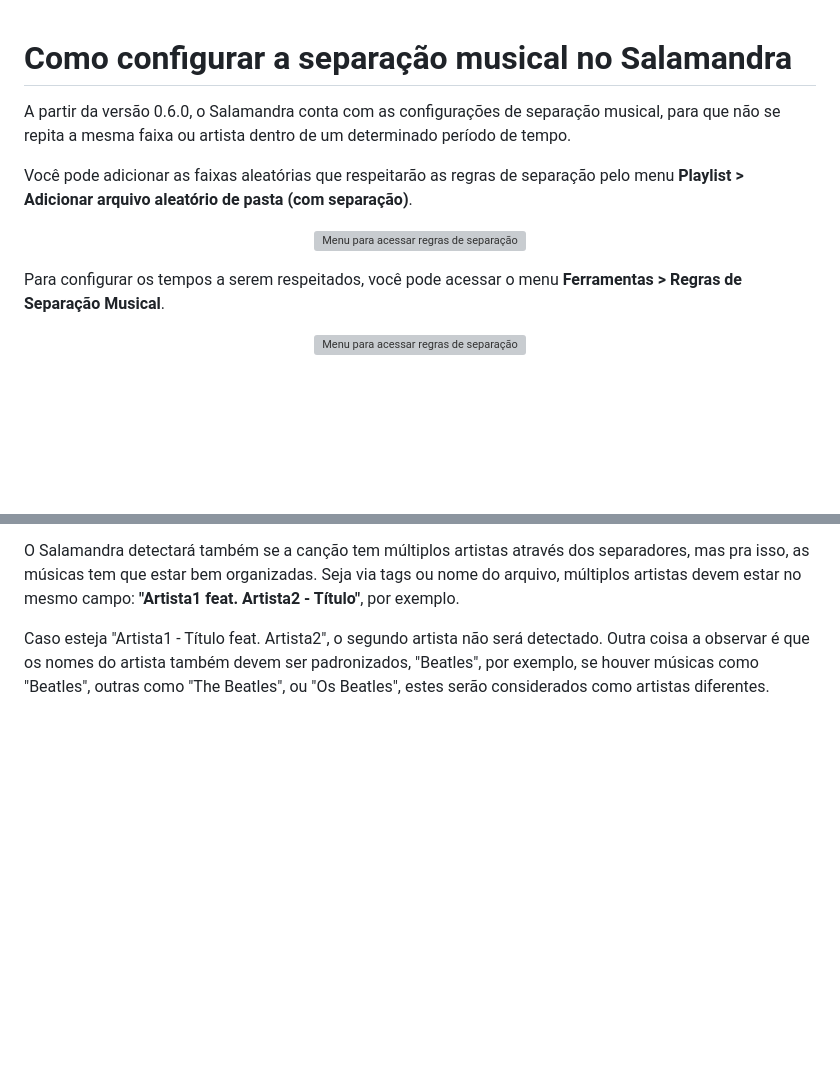
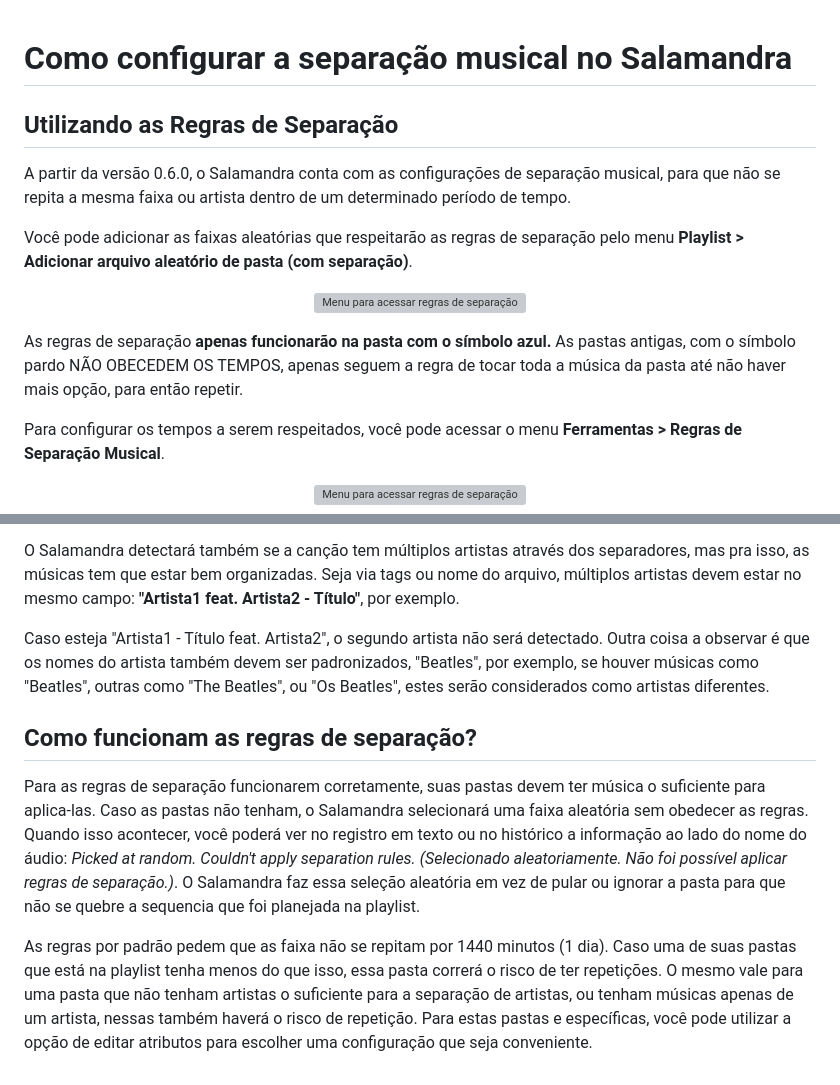
Before and after one commit to ocarolino/SalamandraRadio, a Markdown page: Lang/Docs/How to Use Song Separation Rules.pt-br.md, 2 parts joined by grey strips. GitHub-like rendering; blank space fills up the shorter version; grey boxes are pictures that could not be loaded.

Commit message:
Informações extras para o tutorial de regras de separação

```diff
--- a/Lang/Docs/How to Use Song Separation Rules.pt-br.md
+++ b/Lang/Docs/How to Use Song Separation Rules.pt-br.md
@@ -1,4 +1,6 @@
 # Como configurar a separação musical no Salamandra
+
+## Utilizando as Regras de Separação
 
 A partir da versão 0.6.0, o Salamandra conta com as configurações de separação musical, para que não se repita a mesma faixa ou artista dentro de um determinado período de tempo.
 
@@ -7,6 +9,8 @@ Você pode adicionar as faixas aleatórias que respeitarão as regras de separa
 <p align="center">
 	<img src="Images/Separation/Separation_03.png" alt="Menu para acessar regras de separação"/>
 </p>
+
+As regras de separação **apenas funcionarão na pasta com o símbolo azul.** As pastas antigas, com o símbolo pardo NÃO OBECEDEM OS TEMPOS, apenas seguem a regra de tocar toda a música da pasta até não haver mais opção, para então repetir.
 
 Para configurar os tempos a serem respeitados, você pode acessar o menu **Ferramentas > Regras de Separação Musical**.
 
@@ -61,3 +65,9 @@ Caso não haja nenhuma informação nas tags do arquivo relacionadas à artista
 O Salamandra detectará também se a canção tem múltiplos artistas através dos separadores, mas pra isso, as músicas tem que estar bem organizadas. Seja via tags ou nome do arquivo, múltiplos artistas devem estar no mesmo campo: **"Artista1 feat. Artista2 - Título"**, por exemplo.
 
 Caso esteja "Artista1 - Título feat. Artista2", o segundo artista não será detectado. Outra coisa a observar é que os nomes do artista também devem ser padronizados, "Beatles", por exemplo, se houver músicas como "Beatles", outras como "The Beatles", ou "Os Beatles", estes serão considerados como artistas diferentes.
+
+## Como funcionam as regras de separação?
+
+Para as regras de separação funcionarem corretamente, suas pastas devem ter música o suficiente para aplica-las. Caso as pastas não tenham, o Salamandra selecionará uma faixa aleatória sem obedecer as regras. Quando isso acontecer, você poderá ver no registro em texto ou no histórico a informação ao lado do nome do áudio: *Picked at random. Couldn't apply separation rules. (Selecionado aleatoriamente. Não foi possível aplicar regras de separação.)*. O Salamandra faz essa seleção aleatória em vez de pular ou ignorar a pasta para que não se quebre a sequencia que foi planejada na playlist.
+
+As regras por padrão pedem que as faixa não se repitam por 1440 minutos (1 dia). Caso uma de suas pastas que está na playlist tenha menos do que isso, essa pasta correrá o risco de ter repetições. O mesmo vale para uma pasta que não tenham artistas o suficiente para a separação de artistas, ou tenham músicas apenas de um artista, nessas também haverá o risco de repetição. Para estas pastas e específicas, você pode utilizar a opção de editar atributos para escolher uma configuração que seja conveniente.
```
Also changed, not shown: other parts of Lang/Docs/How to Use Song Separation Rules.pt-br.md (+1 -1 lines).
